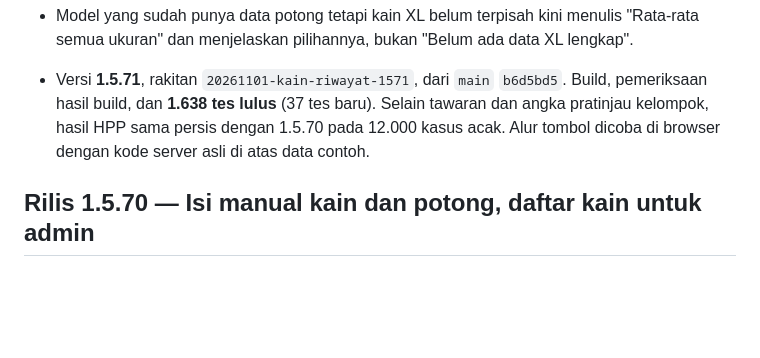
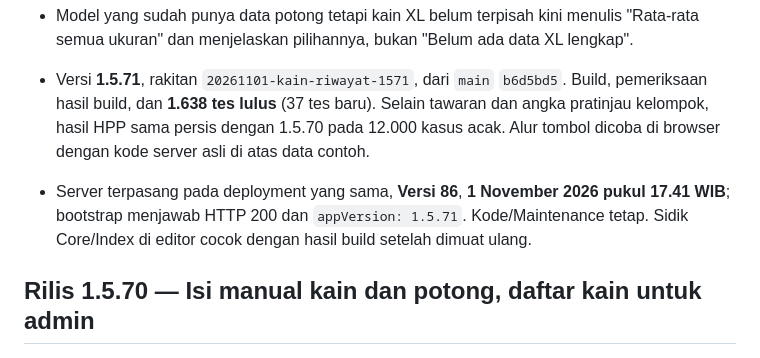
Before and after one commit to soldierapparelid/produksi, a Markdown page: README.md, the part around the change. GitHub-like rendering; blank space fills up the shorter version.

Commit message:
Catatan pemasangan server 1.5.71
Co-Authored-By: Claude Opus 5.5 <noreply@anthropic.com>

```diff
--- a/README.md
+++ b/README.md
@@ -10,6 +10,7 @@ Aplikasi produksi untuk owner/admin, tukang potong, maklon jahit, dan QC. Alur p
 - Model yang sudah punya data potong tetapi kain XL belum terpisah kini menulis "Rata-rata semua ukuran" dan menjelaskan pilihannya, bukan "Belum ada data XL lengkap".
 
 - Versi **1.5.71**, rakitan `20261101-kain-riwayat-1571`, dari `main` `b6d5bd5`. Build, pemeriksaan hasil build, dan **1.638 tes lulus** (37 tes baru). Selain tawaran dan angka pratinjau kelompok, hasil HPP sama persis dengan 1.5.70 pada 12.000 kasus acak. Alur tombol dicoba di browser dengan kode server asli di atas data contoh.
+- Server terpasang pada deployment yang sama, **Versi 86**, **1 November 2026 pukul 17.41 WIB**; bootstrap menjawab HTTP 200 dan `appVersion: 1.5.71`. Kode/Maintenance tetap. Sidik Core/Index di editor cocok dengan hasil build setelah dimuat ulang.
 
 ## Rilis 1.5.70 — Isi manual kain dan potong, daftar kain untuk admin
 
```
Also changed, not shown: CATATAN-KERJA-BERSAMA.md (+5 -4 lines).
